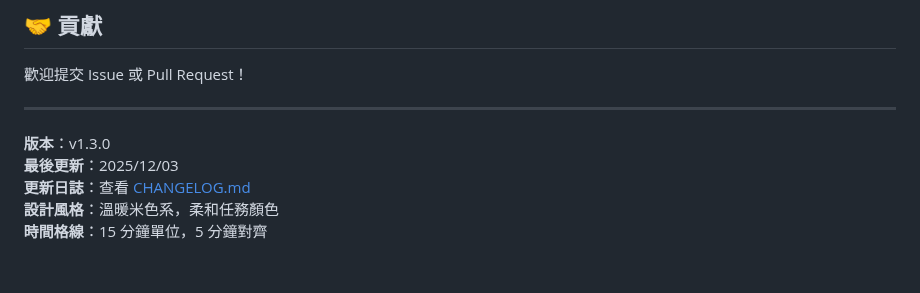
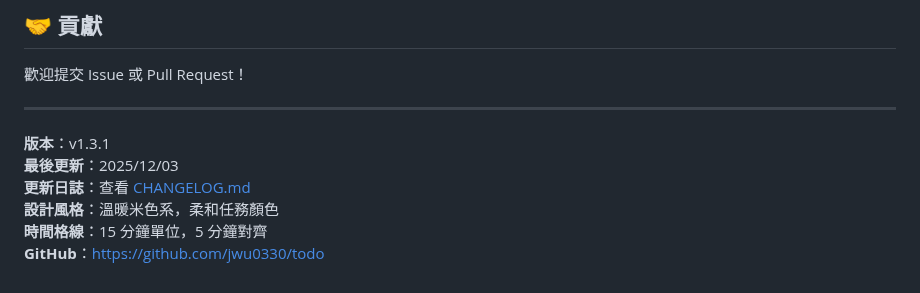
Before and after one commit to jwu0330/todo, a Markdown page: README.md, the part around the change. Rendered like a GitHub page.

```diff
--- a/README.md
+++ b/README.md
@@ -149,8 +149,9 @@ MIT License
 
 ---
 
-**版本**：v1.3.0
+**版本**：v1.3.1
 **最後更新**：2025/12/03
 **更新日誌**：查看 [CHANGELOG.md](CHANGELOG.md)
 **設計風格**：溫暖米色系，柔和任務顏色
 **時間格線**：15 分鐘單位，5 分鐘對齊
+**GitHub**：https://github.com/jwu0330/todo
```
Also changed, not shown: CHANGELOG.md (+8 -0 lines).
